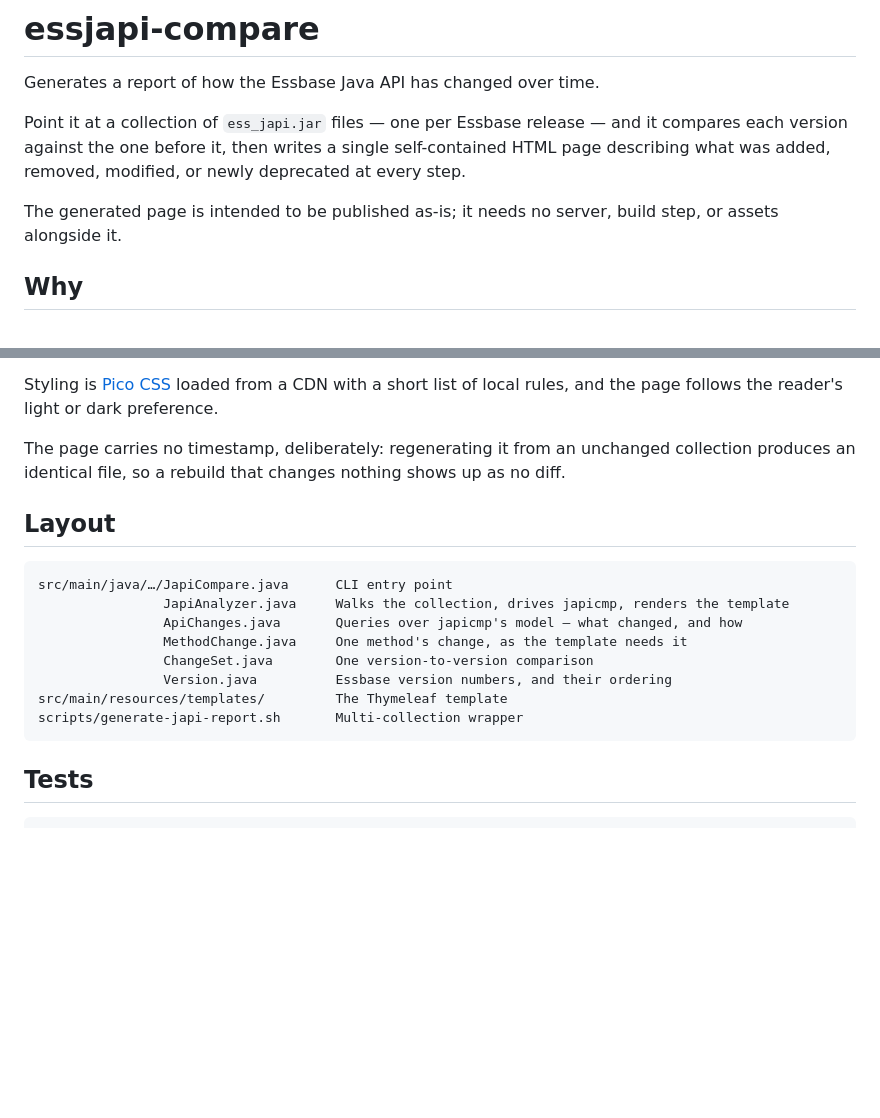
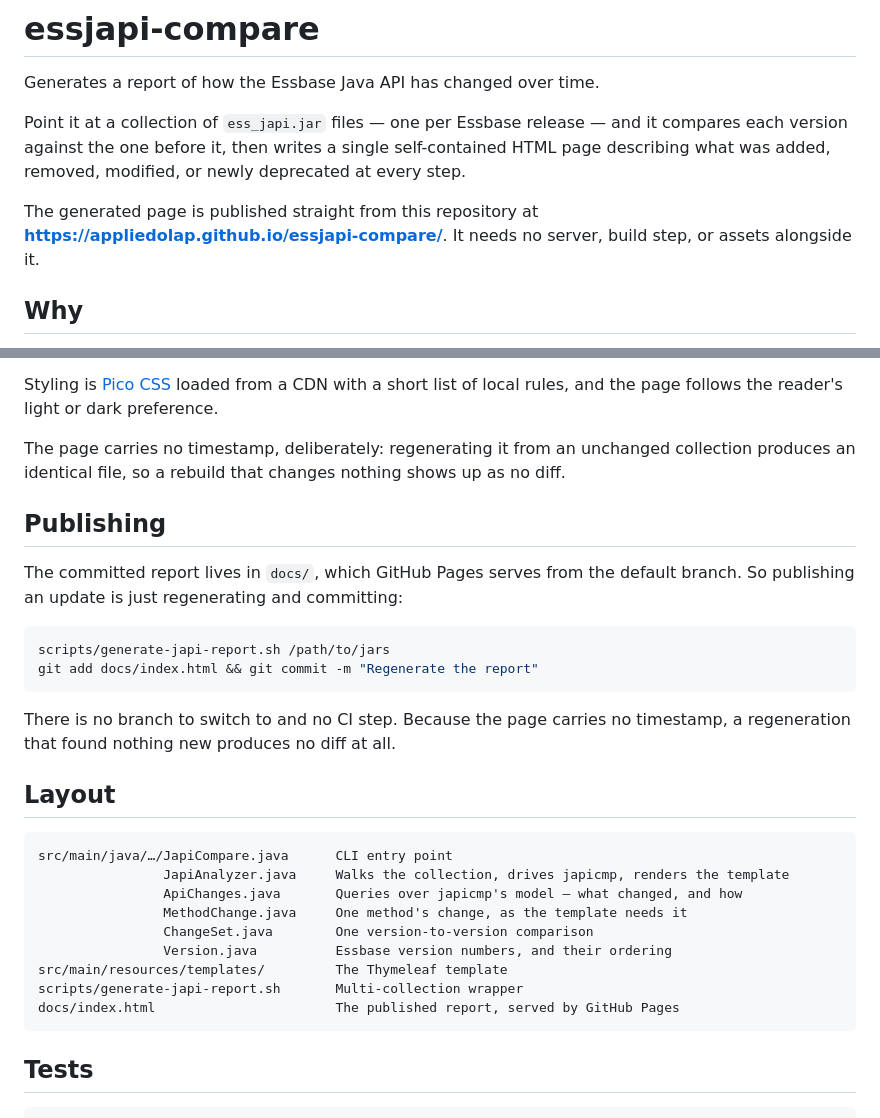
Before and after one commit to appliedolap/essjapi-compare, a Markdown page: README.md, 2 parts joined by grey strips. Rendered like a GitHub page; blank space fills up the shorter version.

Commit message:
Document how the report gets published
The README explained how to generate the report but not how it reaches the
web, which is now a two-command loop worth writing down.

Co-Authored-By: Claude Opus 5 <noreply@anthropic.com>

````diff
--- a/README.md
+++ b/README.md
@@ -6,7 +6,8 @@ Point it at a collection of `ess_japi.jar` files — one per Essbase release —
 version against the one before it, then writes a single self-contained HTML page describing what
 was added, removed, modified, or newly deprecated at every step.
 
-The generated page is intended to be published as-is; it needs no server, build step, or assets
+The generated page is published straight from this repository at
+**<https://appliedolap.github.io/essjapi-compare/>**. It needs no server, build step, or assets
 alongside it.
 
 ## Why
@@ -121,6 +122,19 @@ the page follows the reader's light or dark preference.
 The page carries no timestamp, deliberately: regenerating it from an unchanged collection produces
 an identical file, so a rebuild that changes nothing shows up as no diff.
 
+## Publishing
+
+The committed report lives in `docs/`, which GitHub Pages serves from the default branch. So
+publishing an update is just regenerating and committing:
+
+```bash
+scripts/generate-japi-report.sh /path/to/jars
+git add docs/index.html && git commit -m "Regenerate the report"
+```
+
+There is no branch to switch to and no CI step. Because the page carries no timestamp, a
+regeneration that found nothing new produces no diff at all.
+
 ## Layout
 
 ```
@@ -132,6 +146,7 @@ src/main/java/…/JapiCompare.java      CLI entry point
                 Version.java          Essbase version numbers, and their ordering
 src/main/resources/templates/         The Thymeleaf template
 scripts/generate-japi-report.sh       Multi-collection wrapper
+docs/index.html                       The published report, served by GitHub Pages
 ```
 
 ## Tests
````
